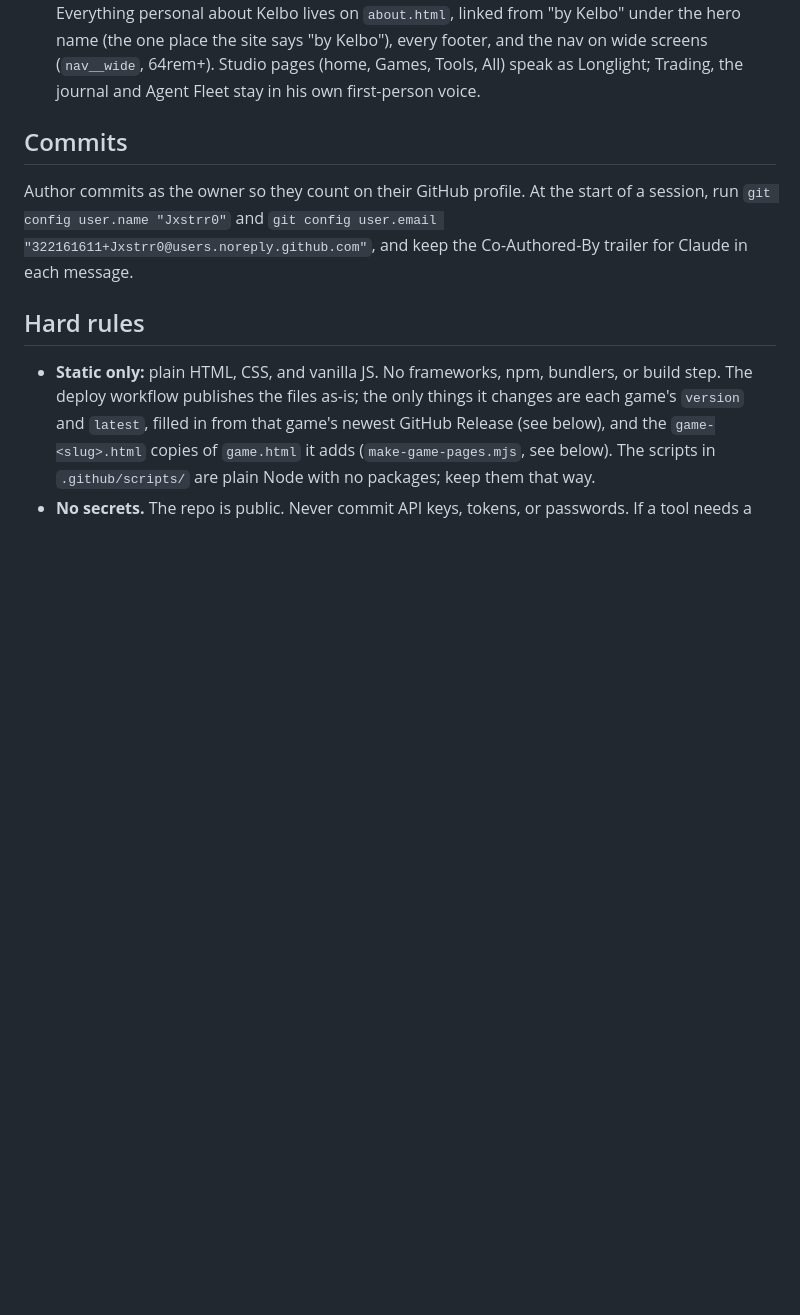
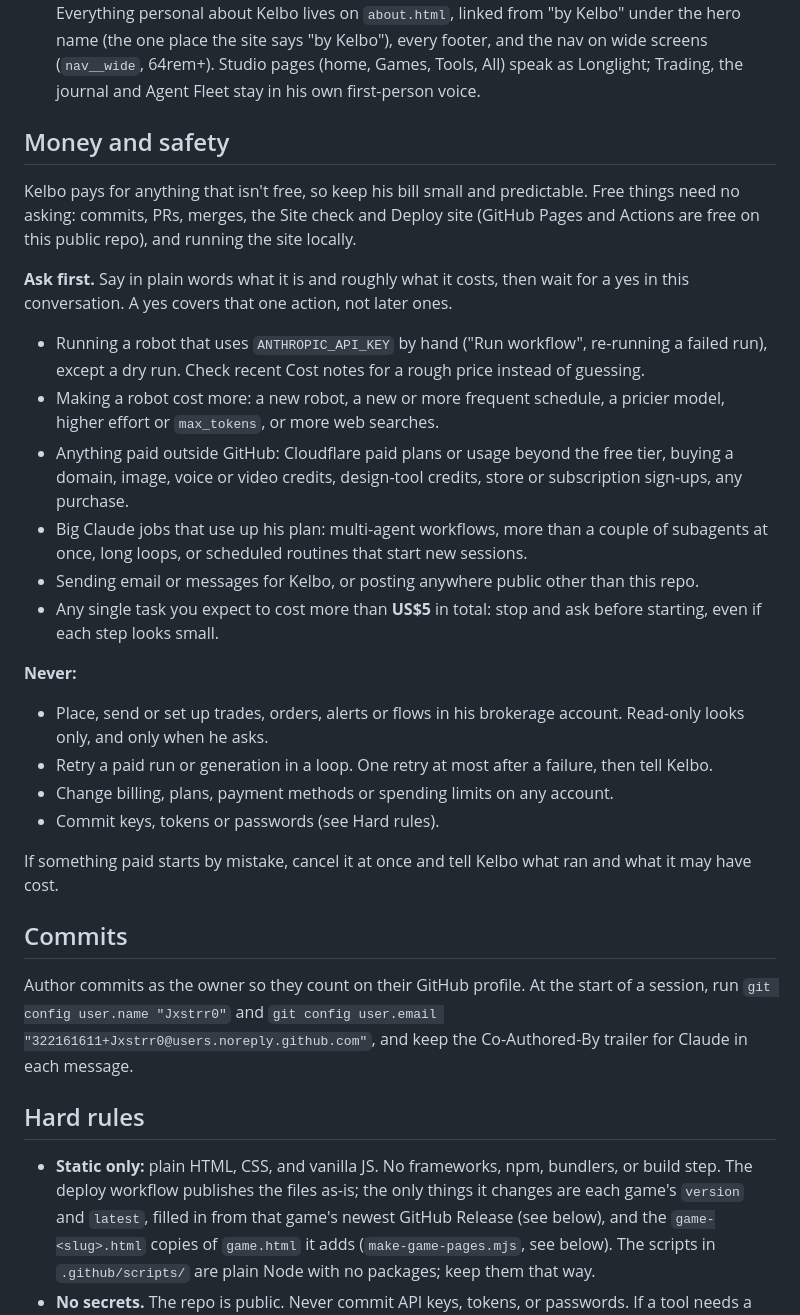
Before and after one commit to Jxstrr0/Kelbo.Website, a Markdown page: CLAUDE.md, the part around the change. GitHub-like rendering; blank space fills up the shorter version.

Commit message:
Add money and safety rules for Claude
Things that cost Kelbo money now need his OK first (paid robot runs,
paid services, big Claude jobs, anything over US$5), and a few things
are never allowed (trading, billing changes, retry loops).

Co-Authored-By: Claude Opus 5.5 <noreply@anthropic.com>
Claude-Session: https://claude.ai/code/session_01Hoqj1k4LigxdU4XFew1ULv

```diff
--- a/CLAUDE.md
+++ b/CLAUDE.md
@@ -32,6 +32,45 @@ Live at https://longlight.games/
   on wide screens (`nav__wide`, 64rem+). Studio pages (home, Games, Tools,
   All) speak as Longlight; Trading, the journal and Agent Fleet stay in
   his own first-person voice.
+
+## Money and safety
+
+Kelbo pays for anything that isn't free, so keep his bill small and
+predictable. Free things need no asking: commits, PRs, merges, the Site
+check and Deploy site (GitHub Pages and Actions are free on this public
+repo), and running the site locally.
+
+**Ask first.** Say in plain words what it is and roughly what it costs, then
+wait for a yes in this conversation. A yes covers that one action, not
+later ones.
+
+- Running a robot that uses `ANTHROPIC_API_KEY` by hand ("Run workflow",
+  re-running a failed run), except a dry run. Check recent Cost notes
+  for a rough price instead of guessing.
+- Making a robot cost more: a new robot, a new or more frequent schedule,
+  a pricier model, higher effort or `max_tokens`, or more web searches.
+- Anything paid outside GitHub: Cloudflare paid plans or usage beyond the
+  free tier, buying a domain, image, voice or video credits, design-tool
+  credits, store or subscription sign-ups, any purchase.
+- Big Claude jobs that use up his plan: multi-agent workflows, more than a
+  couple of subagents at once, long loops, or scheduled routines that start
+  new sessions.
+- Sending email or messages for Kelbo, or posting anywhere public other
+  than this repo.
+- Any single task you expect to cost more than **US$5** in total: stop and
+  ask before starting, even if each step looks small.
+
+**Never:**
+
+- Place, send or set up trades, orders, alerts or flows in his brokerage
+  account. Read-only looks only, and only when he asks.
+- Retry a paid run or generation in a loop. One retry at most after a
+  failure, then tell Kelbo.
+- Change billing, plans, payment methods or spending limits on any account.
+- Commit keys, tokens or passwords (see Hard rules).
+
+If something paid starts by mistake, cancel it at once and tell Kelbo what
+ran and what it may have cost.
 
 ## Commits
 
```
